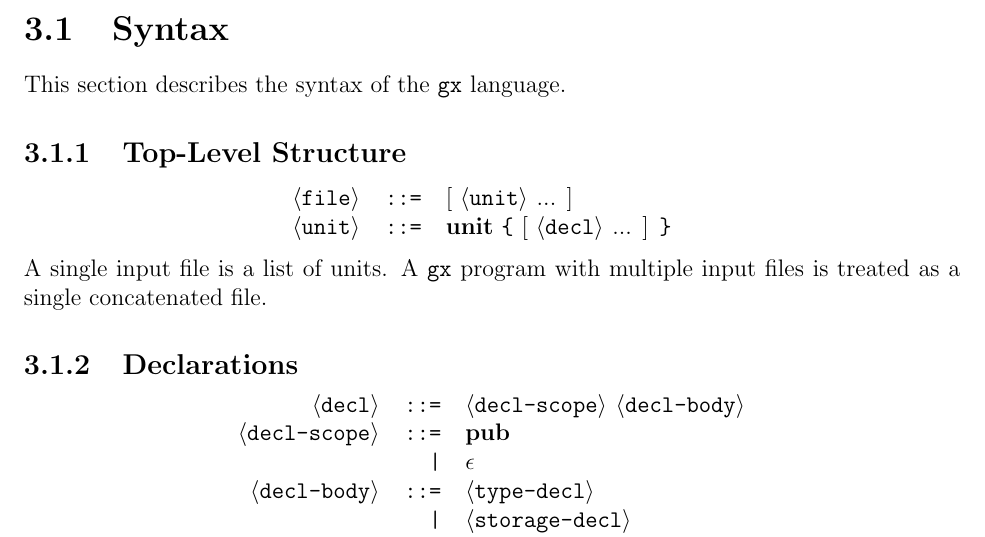
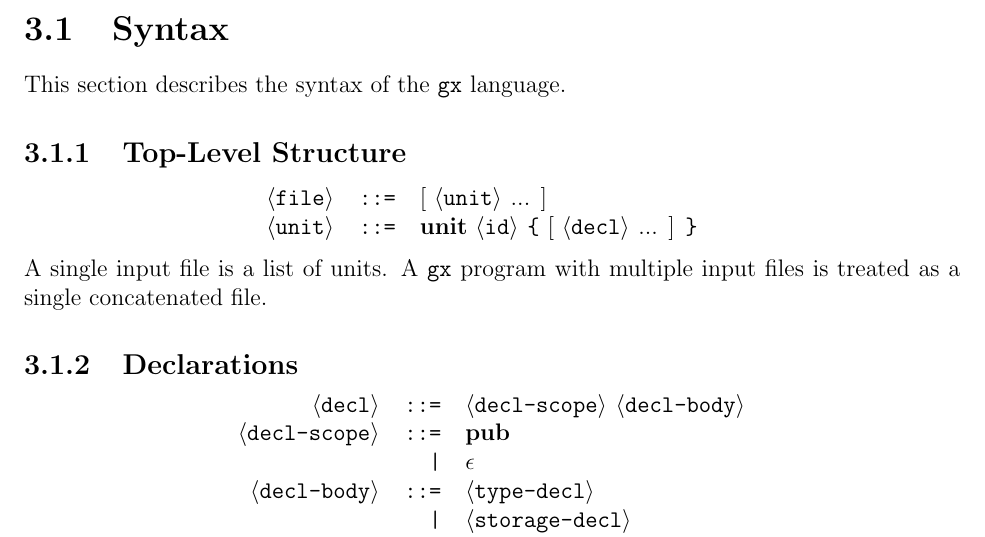
Before and after one commit to gx-sdk/gx-spec, a LaTeX document (current/spec.tex, which reads current/doc/lang/syntax.tex): part of page 9 of 13, cut so that both start at the same text. Compiled offline with pdfLaTeX.

Commit message:
Units have names, and add a warning to the README

```diff
--- a/current/doc/lang/syntax.tex
+++ b/current/doc/lang/syntax.tex
@@ -6,7 +6,7 @@ This section describes the syntax of the \gx{} language.
 
 \begin{grammar}
 \grRule{file}{\grRepeat{\grVar{unit}}}
-\grRule{unit}{\grTok{unit} \grLit{\string{}
+\grRule{unit}{\grTok{unit} \grVar{id} \grLit{\string{}
               \grRepeat{\grVar{decl}} \grLit{\string}}}
 \end{grammar}
 
```
Also changed, not shown: README.md.
